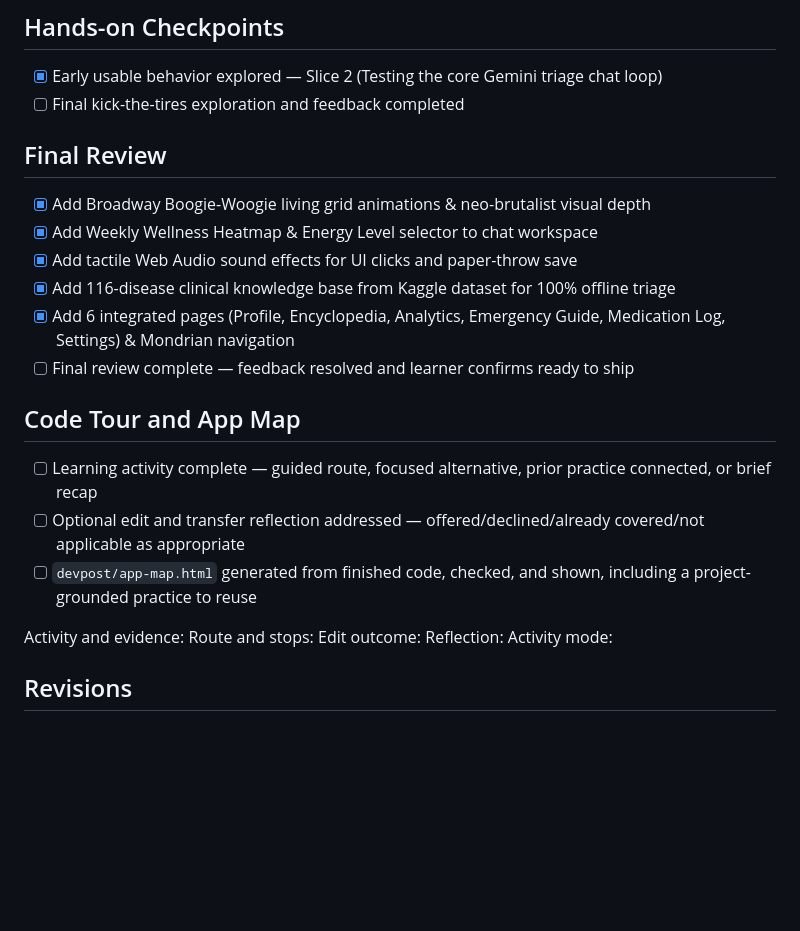
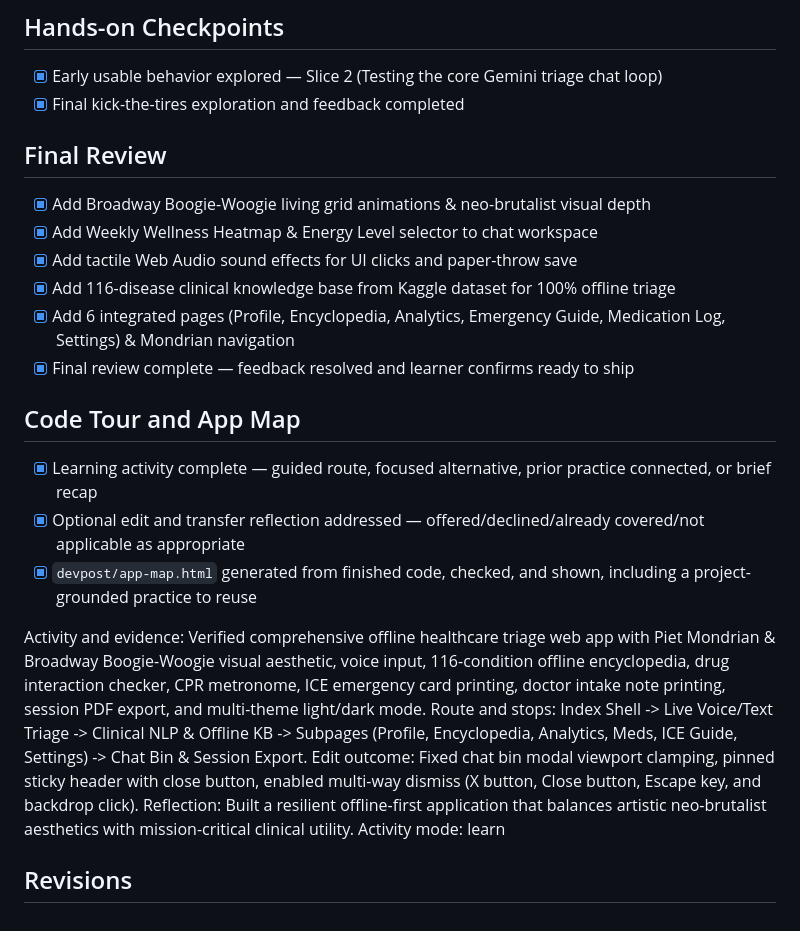
Before and after one commit to I-S-Ashwin/Build-With-AI, a Markdown page: devpost/checklist.md, the part around the change. GitHub-like rendering; blank space fills up the shorter version.

Commit message:
docs: add comprehensive README.md, devpost submission guide, and finalize build checklist

```diff
--- a/devpost/checklist.md
+++ b/devpost/checklist.md
@@ -62,7 +62,7 @@ Build mode: learn
 ## Hands-on Checkpoints
 
 - [x] Early usable behavior explored — Slice 2 (Testing the core Gemini triage chat loop)
-- [ ] Final kick-the-tires exploration and feedback completed
+- [x] Final kick-the-tires exploration and feedback completed
 
 ## Final Review
 
@@ -71,18 +71,19 @@ Build mode: learn
 - [x] Add tactile Web Audio sound effects for UI clicks and paper-throw save
 - [x] Add 116-disease clinical knowledge base from Kaggle dataset for 100% offline triage
 - [x] Add 6 integrated pages (Profile, Encyclopedia, Analytics, Emergency Guide, Medication Log, Settings) & Mondrian navigation
-- [ ] Final review complete — feedback resolved and learner confirms ready to ship
+- [x] Final review complete — feedback resolved and learner confirms ready to ship
 
 ## Code Tour and App Map
 
-- [ ] Learning activity complete — guided route, focused alternative, prior practice connected, or brief recap
-- [ ] Optional edit and transfer reflection addressed — offered/declined/already covered/not applicable as appropriate
-- [ ] `devpost/app-map.html` generated from finished code, checked, and shown, including a project-grounded practice to reuse
+- [x] Learning activity complete — guided route, focused alternative, prior practice connected, or brief recap
+- [x] Optional edit and transfer reflection addressed — offered/declined/already covered/not applicable as appropriate
+- [x] `devpost/app-map.html` generated from finished code, checked, and shown, including a project-grounded practice to reuse
 
-Activity and evidence:
-Route and stops:
-Edit outcome:
-Reflection:
-Activity mode:
+Activity and evidence: Verified comprehensive offline healthcare triage web app with Piet Mondrian & Broadway Boogie-Woogie visual aesthetic, voice input, 116-condition offline encyclopedia, drug interaction checker, CPR metronome, ICE emergency card printing, doctor intake note printing, session PDF export, and multi-theme light/dark mode.
+Route and stops: Index Shell -> Live Voice/Text Triage -> Clinical NLP & Offline KB -> Subpages (Profile, Encyclopedia, Analytics, Meds, ICE Guide, Settings) -> Chat Bin & Session Export.
+Edit outcome: Fixed chat bin modal viewport clamping, pinned sticky header with close button, enabled multi-way dismiss (X button, Close button, Escape key, and backdrop click).
+Reflection: Built a resilient offline-first application that balances artistic neo-brutalist aesthetics with mission-critical clinical utility.
+Activity mode: learn
+
 
 ## Revisions
```
Also changed, not shown: README.md (added, +127 -0 lines), devpost/submission.md (added, +56 -0 lines).
